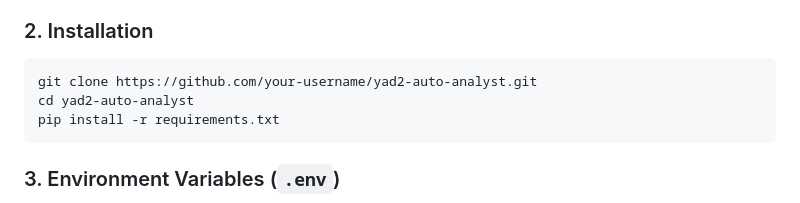
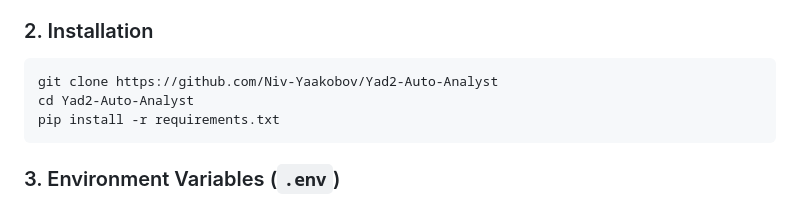
Before and after one commit to Niv-Yaakobov/Yad2-Auto-Analyst, a Markdown page: readme.md, the part around the change. GitHub-like rendering.

````diff
--- a/readme.md
+++ b/readme.md
@@ -31,8 +31,8 @@ The project consists of three core components designed to run on separate schedu
 
 ### 2. Installation
 ```bash
-git clone https://github.com/your-username/yad2-auto-analyst.git
-cd yad2-auto-analyst
+git clone https://github.com/Niv-Yaakobov/Yad2-Auto-Analyst
+cd Yad2-Auto-Analyst
 pip install -r requirements.txt
 ```
 
````
